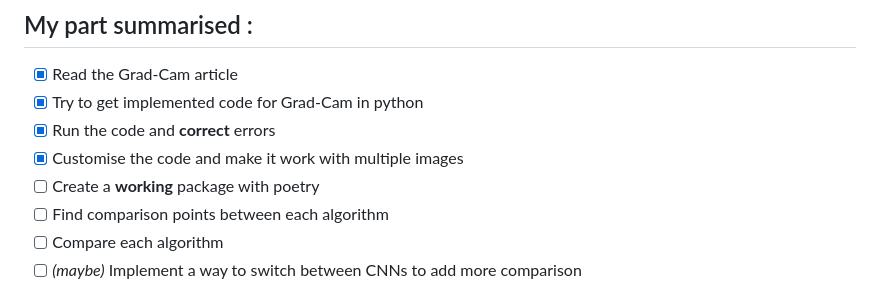
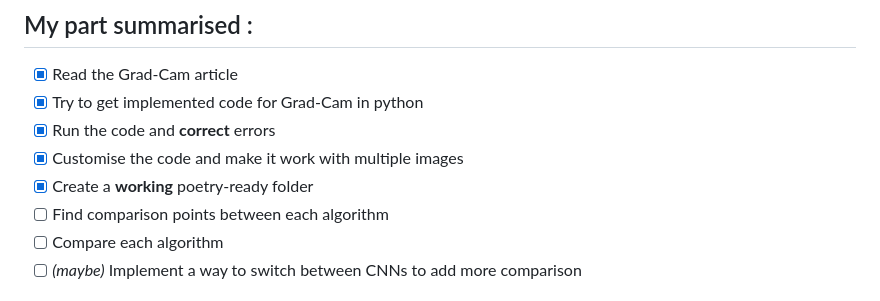
Before and after one commit to LarveTable/etude-pratique-CNNs, a Markdown page: README.md, the part around the change. Drawn GitHub-style.

```diff
--- a/README.md
+++ b/README.md
@@ -21,7 +21,7 @@ This section will regroup a synthesis of what I've done so far, and some explana
  - [x] Try to get implemented code for Grad-Cam in python
  - [x] Run the code and **correct** errors
  - [x] Customise the code and make it work with multiple images
- - [ ] Create a **working** package with poetry
+ - [x] Create a **working** poetry-ready folder
  - [ ] Find comparison points between each algorithm
  - [ ] Compare each algorithm
  - [ ] *(maybe)* Implement a way to switch between CNNs to add more comparison
```
